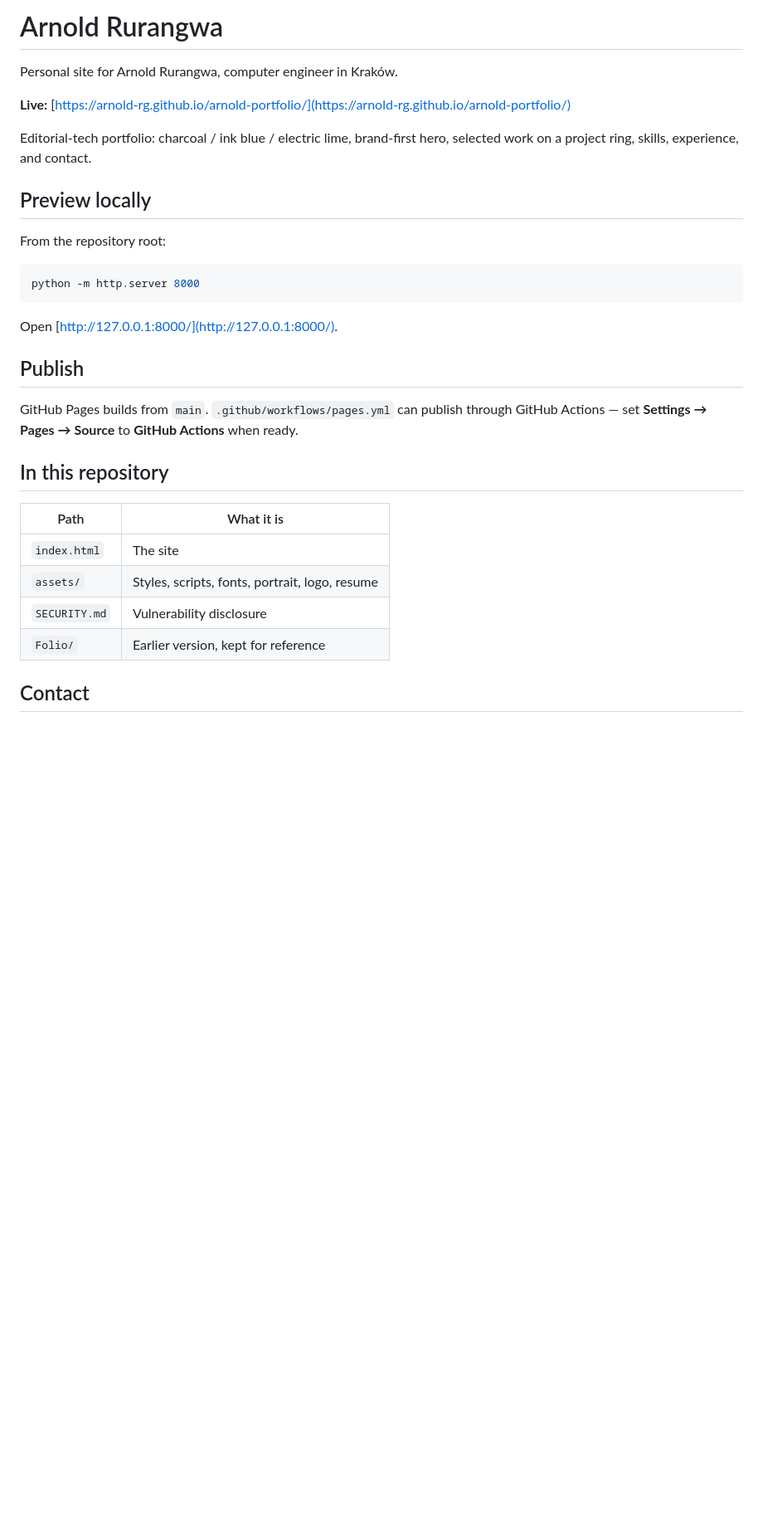
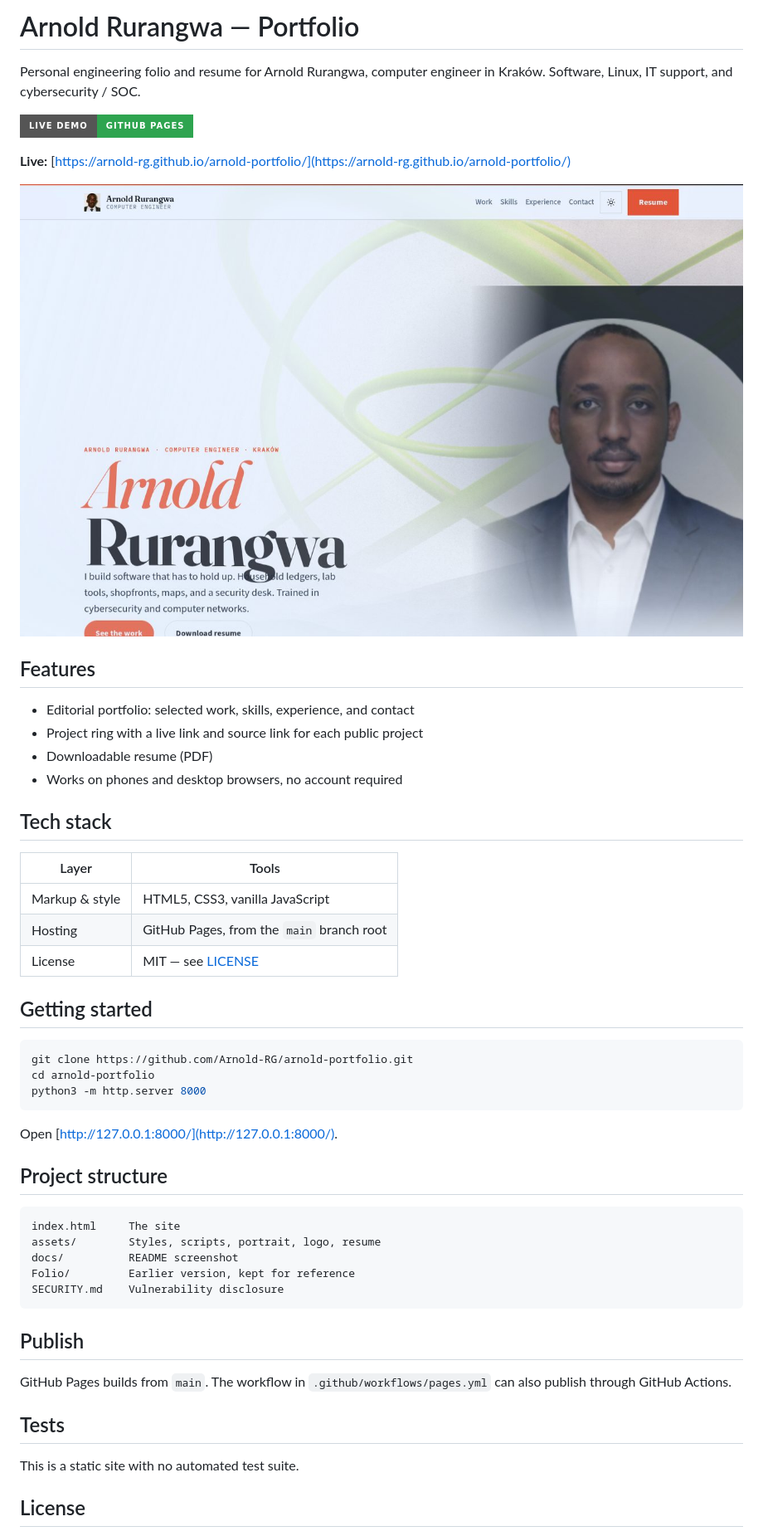
Before and after one commit to Arnold-RG/arnold-portfolio, a Markdown page: README.md, the part around the change printed below. Shown: that part at 83% size. Rendered like a GitHub page; pictures changed too: docs/screenshot.jpg (added); badges without logos; blank space fills up the shorter version.

Commit message:
Polish the README, remove the public phone number, and add a live screenshot

````diff
--- a/README.md
+++ b/README.md
@@ -1,33 +1,55 @@
-# Arnold Rurangwa
+# Arnold Rurangwa — Portfolio
 
-Personal site for Arnold Rurangwa, computer engineer in Kraków.
+Personal engineering folio and resume for Arnold Rurangwa, computer engineer in Kraków. Software, Linux, IT support, and cybersecurity / SOC.
+
+[![Live demo](https://img.shields.io/badge/Live_demo-GitHub_Pages-2ea44f?style=for-the-badge&logo=github)](https://arnold-rg.github.io/arnold-portfolio/)
 
 **Live:** [https://arnold-rg.github.io/arnold-portfolio/](https://arnold-rg.github.io/arnold-portfolio/)
 
-Editorial-tech portfolio: charcoal / ink blue / electric lime, brand-first hero, selected work on a project ring, skills, experience, and contact.
+[![Portfolio](docs/screenshot.jpg)](https://arnold-rg.github.io/arnold-portfolio/)
 
-## Preview locally
+## Features
 
-From the repository root:
+- Editorial portfolio: selected work, skills, experience, and contact
+- Project ring with a live link and source link for each public project
+- Downloadable resume (PDF)
+- Works on phones and desktop browsers, no account required
+
+## Tech stack
+
+| Layer | Tools |
+| --- | --- |
+| Markup & style | HTML5, CSS3, vanilla JavaScript |
+| Hosting | GitHub Pages, from the `main` branch root |
+| License | MIT — see [LICENSE](LICENSE) |
+
+## Getting started
 
 ```bash
-python -m http.server 8000
+git clone https://github.com/Arnold-RG/arnold-portfolio.git
+cd arnold-portfolio
+python3 -m http.server 8000
 ```
 
 Open [http://127.0.0.1:8000/](http://127.0.0.1:8000/).
 
+## Project structure
+
+```text
+index.html     The site
+assets/        Styles, scripts, portrait, logo, resume
+docs/          README screenshot
+Folio/         Earlier version, kept for reference
+SECURITY.md    Vulnerability disclosure
+```
+
 ## Publish
 
-GitHub Pages builds from `main`. `.github/workflows/pages.yml` can publish through GitHub Actions — set **Settings → Pages → Source** to **GitHub Actions** when ready.
+GitHub Pages builds from `main`. The workflow in `.github/workflows/pages.yml` can also publish through GitHub Actions.
 
-## In this repository
+## Tests
 
-| Path | What it is |
-| --- | --- |
-| `index.html` | The site |
-| `assets/` | Styles, scripts, fonts, portrait, logo, resume |
-| `SECURITY.md` | Vulnerability disclosure |
-| `Folio/` | Earlier version, kept for reference |
+This is a static site with no automated test suite.
 
-## Contact
+## License
 
````
Also changed, not shown: other parts of README.md (+7 -2 lines), 4 other files.
